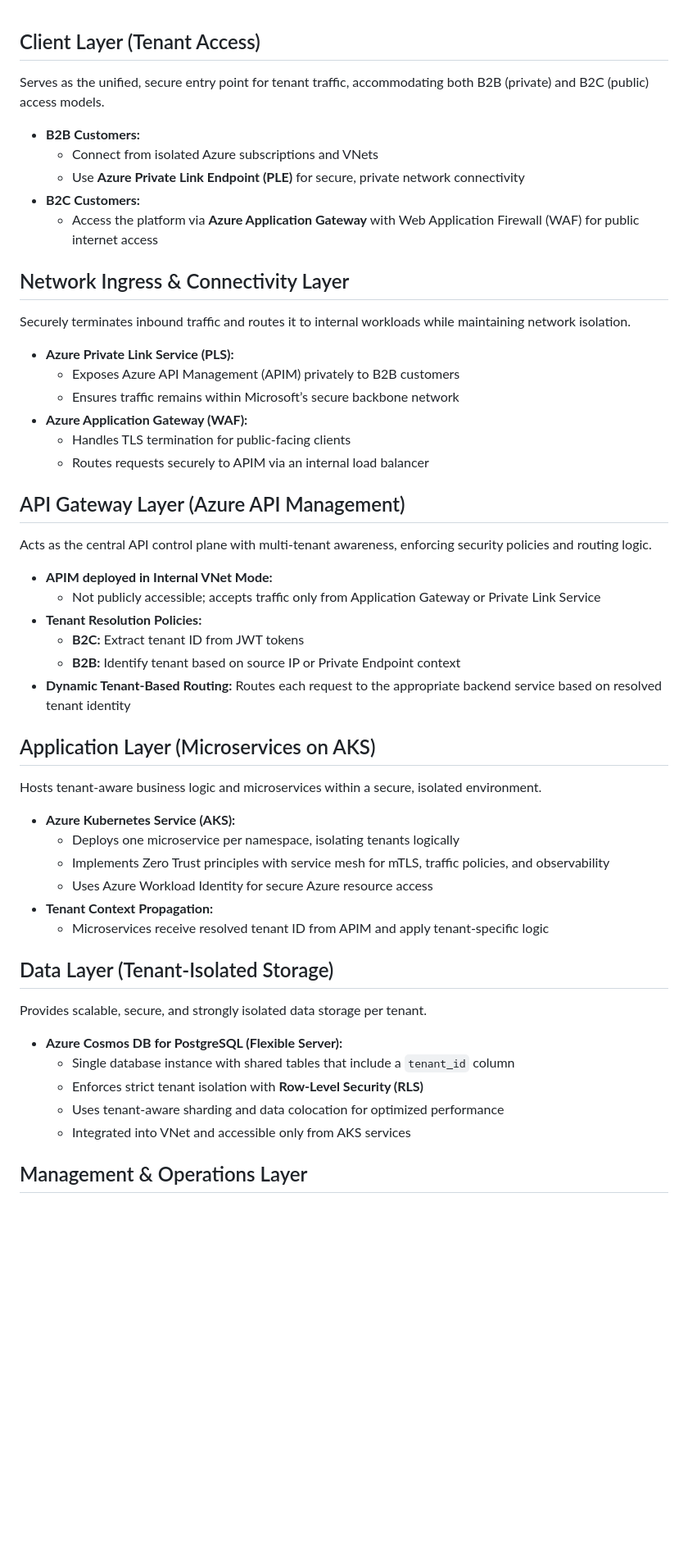
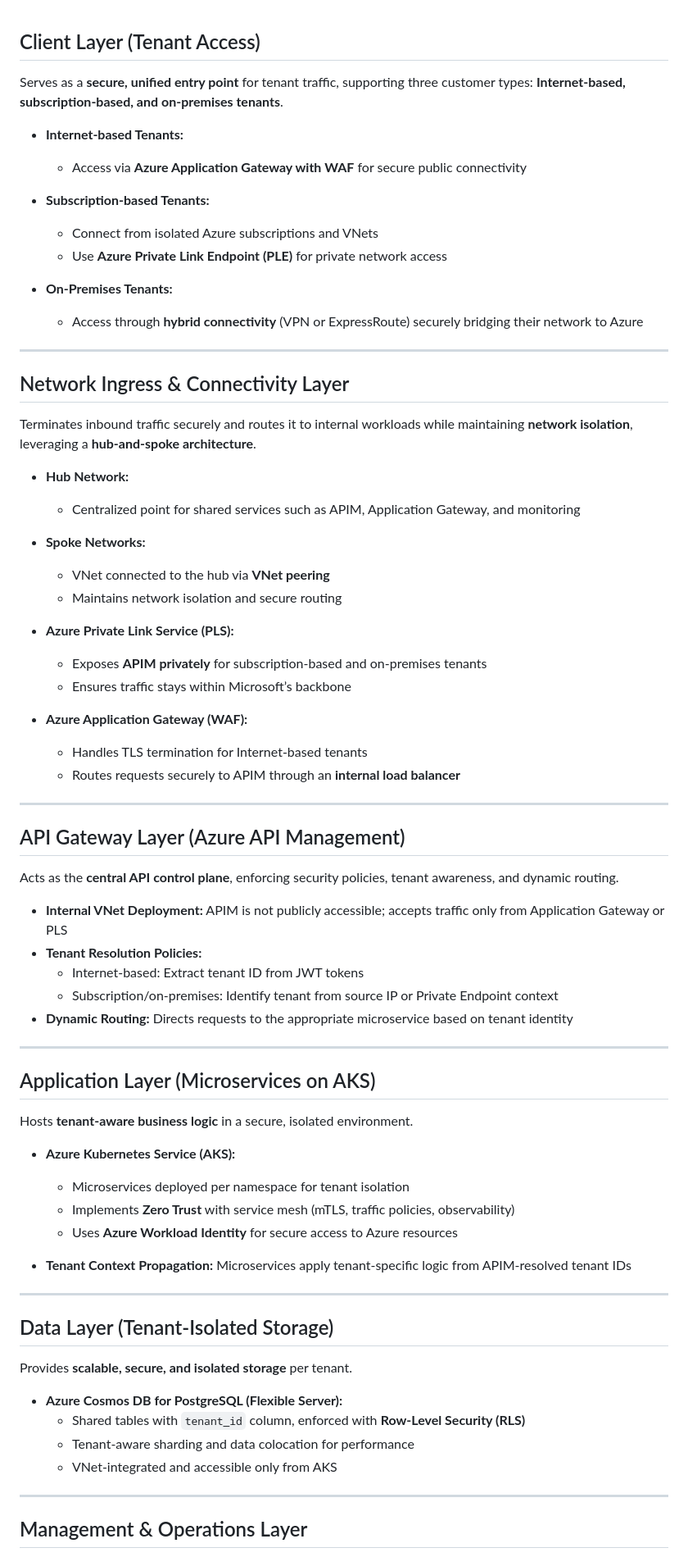
Before and after one commit to VuongTrinh/vuongtrinh.github.io, a Markdown page: projects/legacy-modernization-aks/README_Architecture.md, the part around one of its changes. Shown at 82% size. Rendered like a GitHub page; blank space fills up the shorter version.

```diff
--- a/projects/legacy-modernization-aks/README_Architecture.md
+++ b/projects/legacy-modernization-aks/README_Architecture.md
@@ -1,44 +1,69 @@
 ## Client Layer (Tenant Access)
-Serves as the unified, secure entry point for tenant traffic, accommodating both B2B (private) and B2C (public) access models.
-- **B2B Customers:**
+Serves as a **secure, unified entry point** for tenant traffic, supporting three customer types: **Internet-based, subscription-based, and on-premises tenants**.
+
+- **Internet-based Tenants:**
+  - Access via **Azure Application Gateway with WAF** for secure public connectivity
+
+- **Subscription-based Tenants:**
   - Connect from isolated Azure subscriptions and VNets
-  - Use **Azure Private Link Endpoint (PLE)** for secure, private network connectivity
-- **B2C Customers:**
-  - Access the platform via **Azure Application Gateway** with Web Application Firewall (WAF) for public internet access
+  - Use **Azure Private Link Endpoint (PLE)** for private network access
+
+- **On-Premises Tenants:**
+  - Access through **hybrid connectivity** (VPN or ExpressRoute) securely bridging their network to Azure
+
+---
 
 ## Network Ingress & Connectivity Layer
-Securely terminates inbound traffic and routes it to internal workloads while maintaining network isolation.
+Terminates inbound traffic securely and routes it to internal workloads while maintaining **network isolation**, leveraging a **hub-and-spoke architecture**.
+
+- **Hub Network:**
+  - Centralized point for shared services such as APIM, Application Gateway, and monitoring
+
+- **Spoke Networks:**
+  - VNet connected to the hub via **VNet peering**
+  - Maintains network isolation and secure routing
+
 - **Azure Private Link Service (PLS):**
-  - Exposes Azure API Management (APIM) privately to B2B customers
-  - Ensures traffic remains within Microsoft’s secure backbone network
+  - Exposes **APIM privately** for subscription-based and on-premises tenants
+  - Ensures traffic stays within Microsoft’s backbone
+
 - **Azure Application Gateway (WAF):**
-  - Handles TLS termination for public-facing clients
-  - Routes requests securely to APIM via an internal load balancer
+  - Handles TLS termination for Internet-based tenants
+  - Routes requests securely to APIM through an **internal load balancer**
+
+---
 
 ## API Gateway Layer (Azure API Management)
-Acts as the central API control plane with multi-tenant awareness, enforcing security policies and routing logic.
-- **APIM deployed in Internal VNet Mode:**
-  - Not publicly accessible; accepts traffic only from Application Gateway or Private Link Service
+Acts as the **central API control plane**, enforcing security policies, tenant awareness, and dynamic routing.
+
+- **Internal VNet Deployment:** APIM is not publicly accessible; accepts traffic only from Application Gateway or PLS
 - **Tenant Resolution Policies:**
-  - **B2C:** Extract tenant ID from JWT tokens
-  - **B2B:** Identify tenant based on source IP or Private Endpoint context
-- **Dynamic Tenant-Based Routing:** Routes each request to the appropriate backend service based on resolved tenant identity
+  - Internet-based: Extract tenant ID from JWT tokens
+  - Subscription/on-premises: Identify tenant from source IP or Private Endpoint context
+- **Dynamic Routing:** Directs requests to the appropriate microservice based on tenant identity
+
+---
 
 ## Application Layer (Microservices on AKS)
-Hosts tenant-aware business logic and microservices within a secure, isolated environment.
+Hosts **tenant-aware business logic** in a secure, isolated environment.
+
 - **Azure Kubernetes Service (AKS):**
-  - Deploys one microservice per namespace, isolating tenants logically
-  - Implements Zero Trust principles with service mesh for mTLS, traffic policies, and observability
-  - Uses Azure Workload Identity for secure Azure resource access
-- **Tenant Context Propagation:**
-  - Microservices receive resolved tenant ID from APIM and apply tenant-specific logic
+  - Microservices deployed per namespace for tenant isolation
+  - Implements **Zero Trust** with service mesh (mTLS, traffic policies, observability)
+  - Uses **Azure Workload Identity** for secure access to Azure resources
+
+- **Tenant Context Propagation:** Microservices apply tenant-specific logic from APIM-resolved tenant IDs
+
+---
 
 ## Data Layer (Tenant-Isolated Storage)
-Provides scalable, secure, and strongly isolated data storage per tenant.
+Provides **scalable, secure, and isolated storage** per tenant.
+
 - **Azure Cosmos DB for PostgreSQL (Flexible Server):**
-  - Single database instance with shared tables that include a `tenant_id` column
-  - Enforces strict tenant isolation with **Row-Level Security (RLS)**
-  - Uses tenant-aware sharding and data colocation for optimized performance
-  - Integrated into VNet and accessible only from AKS services
+  - Shared tables with `tenant_id` column, enforced with **Row-Level Security (RLS)**
+  - Tenant-aware sharding and data colocation for performance
+  - VNet-integrated and accessible only from AKS
+
+---
 
 ## Management & Operations Layer
```
Also changed, not shown: other parts of projects/legacy-modernization-aks/README_Architecture.md (+7 -11 lines).
